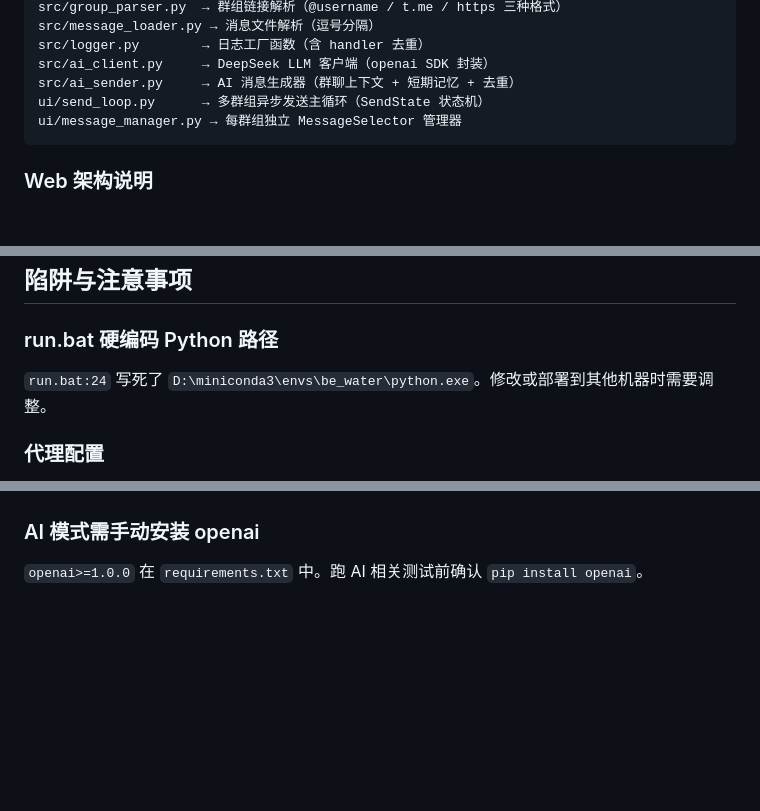
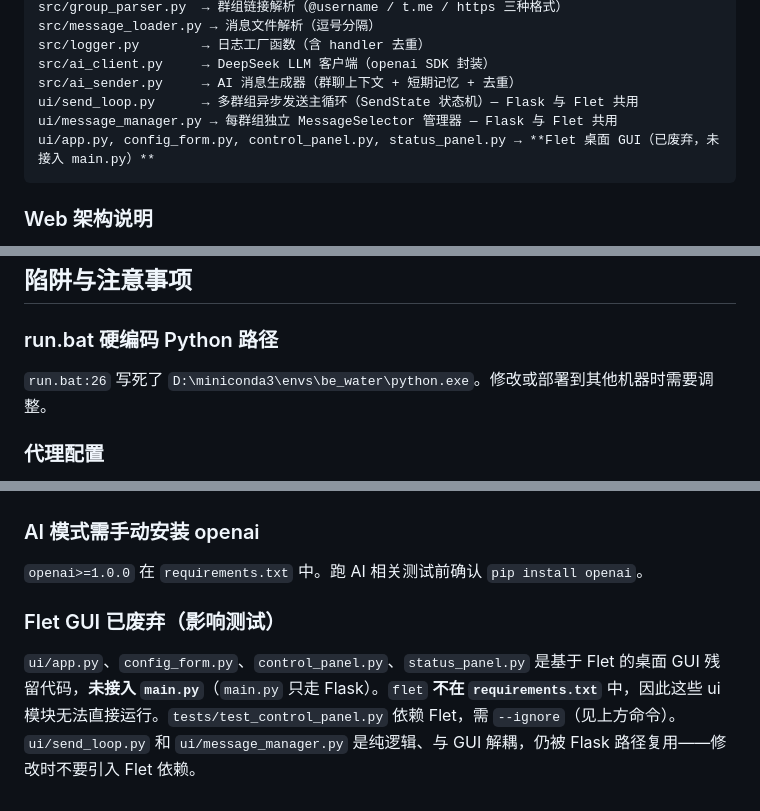
Before and after one commit to zhizhixia/be_water_TG, a Markdown page: AGENTS.md, 3 parts joined by grey strips. Drawn GitHub-style; blank space fills up the shorter version.

Commit message:
docs: 更新 AGENTS.md（补充 Flet 废弃说明、修正 run.bat 行号）

````diff
--- a/AGENTS.md
+++ b/AGENTS.md
@@ -44,8 +44,9 @@ src/message_loader.py → 消息文件解析（逗号分隔）
 src/logger.py        → 日志工厂函数（含 handler 去重）
 src/ai_client.py     → DeepSeek LLM 客户端（openai SDK 封装）
 src/ai_sender.py     → AI 消息生成器（群聊上下文 + 短期记忆 + 去重）
-ui/send_loop.py      → 多群组异步发送主循环（SendState 状态机）
-ui/message_manager.py → 每群组独立 MessageSelector 管理器
+ui/send_loop.py      → 多群组异步发送主循环（SendState 状态机）— Flask 与 Flet 共用
+ui/message_manager.py → 每群组独立 MessageSelector 管理器 — Flask 与 Flet 共用
+ui/app.py, config_form.py, control_panel.py, status_panel.py → **Flet 桌面 GUI（已废弃，未接入 main.py）**
 ```
 
 ### Web 架构说明
@@ -74,7 +75,7 @@ ui/message_manager.py → 每群组独立 MessageSelector 管理器
 ## 陷阱与注意事项
 
 ### run.bat 硬编码 Python 路径
-`run.bat:24` 写死了 `D:\miniconda3\envs\be_water\python.exe`。修改或部署到其他机器时需要调整。
+`run.bat:26` 写死了 `D:\miniconda3\envs\be_water\python.exe`。修改或部署到其他机器时需要调整。
 
 ### 代理配置
 代理类型通过 `PROXY_TYPE` 环境变量控制（默认 `"http"`）。`src/sender.py:42` 读取 `settings.proxy_type`，支持任意 Telethon 支持的代理类型（http、socks5 等）。`requirements.txt` 已包含 `python-socks[asyncio]`，SOCKS5 可正常使用。需同时设置 `PROXY_HOST` 和 `PROXY_PORT`，缺一不可。
@@ -96,3 +97,6 @@ send_loop 运行在后台 daemon 线程中。Flask 主进程退出时线程自
 
 ### AI 模式需手动安装 openai
 `openai>=1.0.0` 在 `requirements.txt` 中。跑 AI 相关测试前确认 `pip install openai`。
+
+### Flet GUI 已废弃（影响测试）
+`ui/app.py`、`config_form.py`、`control_panel.py`、`status_panel.py` 是基于 Flet 的桌面 GUI 残留代码，**未接入 `main.py`**（`main.py` 只走 Flask）。`flet` **不在 `requirements.txt`** 中，因此这些 ui 模块无法直接运行。`tests/test_control_panel.py` 依赖 Flet，需 `--ignore`（见上方命令）。`ui/send_loop.py` 和 `ui/message_manager.py` 是纯逻辑、与 GUI 解耦，仍被 Flask 路径复用——修改时不要引入 Flet 依赖。
````
